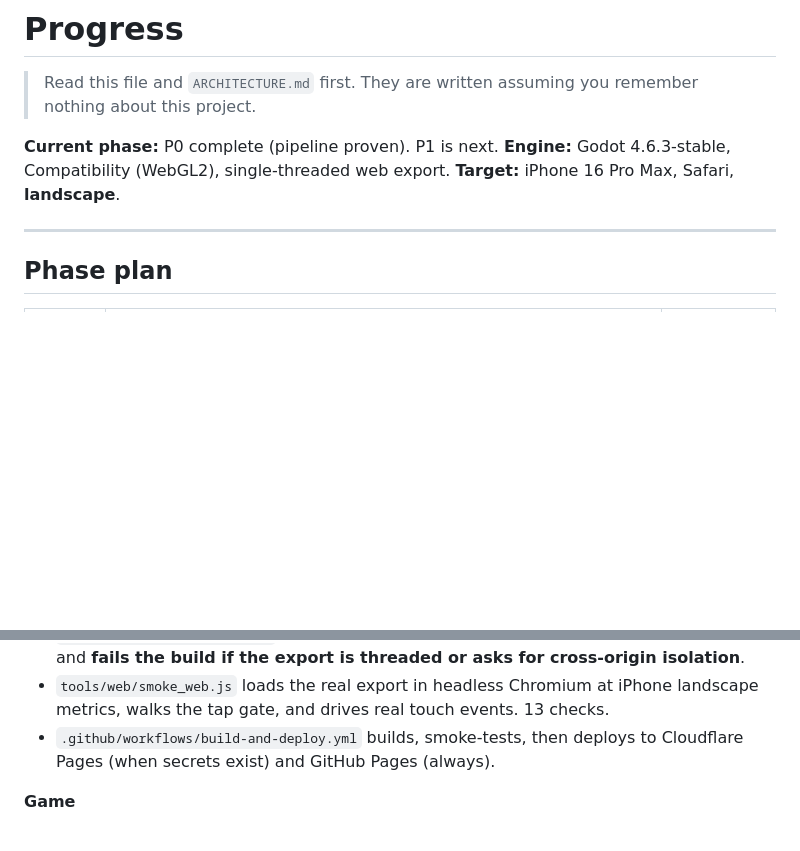
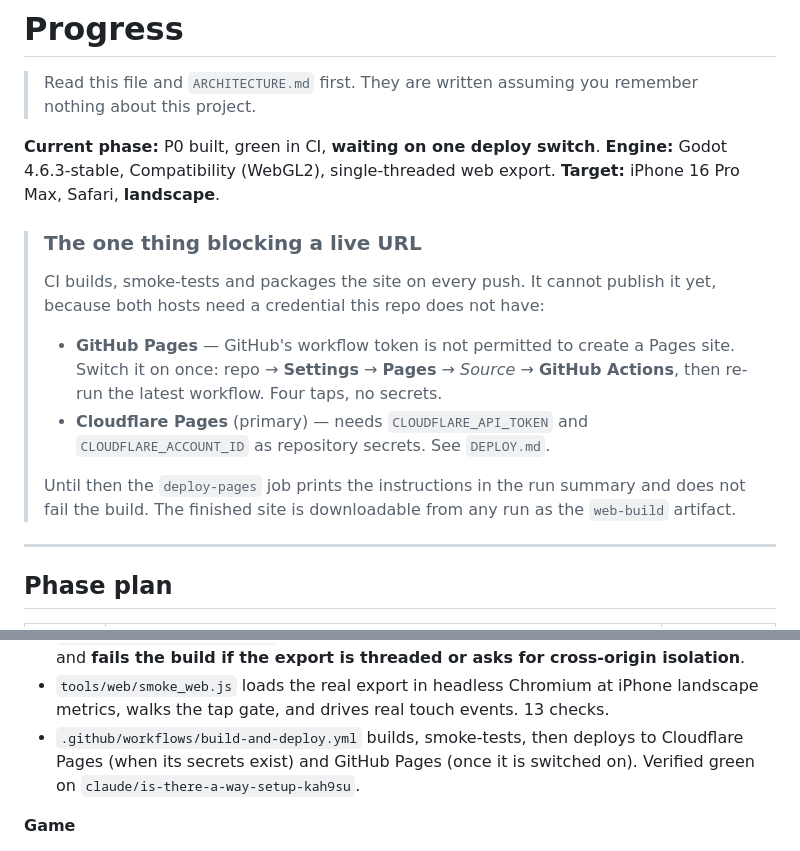
Before and after one commit to TXPPS/TXPPS-Is-there-a-Way, a Markdown page: docs/PROGRESS.md, 2 parts joined by grey strips. Rendered like a GitHub page; blank space fills up the shorter version.

Commit message:
record the deploy state and the one switch that unblocks a URL
Co-Authored-By: Claude Opus 5 <noreply@anthropic.com>
Claude-Session: https://claude.ai/code/session_01357KtSqfNSGopjMK6DCqJY

```diff
--- a/docs/PROGRESS.md
+++ b/docs/PROGRESS.md
@@ -3,9 +3,23 @@
 > Read this file and `ARCHITECTURE.md` first. They are written assuming you
 > remember nothing about this project.
 
-**Current phase:** P0 complete (pipeline proven). P1 is next.
+**Current phase:** P0 built, green in CI, **waiting on one deploy switch**.
 **Engine:** Godot 4.6.3-stable, Compatibility (WebGL2), single-threaded web export.
 **Target:** iPhone 16 Pro Max, Safari, **landscape**.
+
+> ### The one thing blocking a live URL
+> CI builds, smoke-tests and packages the site on every push. It cannot publish
+> it yet, because both hosts need a credential this repo does not have:
+>
+> - **GitHub Pages** — GitHub's workflow token is not permitted to create a
+>   Pages site. Switch it on once: repo → **Settings** → **Pages** → *Source* →
+>   **GitHub Actions**, then re-run the latest workflow. Four taps, no secrets.
+> - **Cloudflare Pages** (primary) — needs `CLOUDFLARE_API_TOKEN` and
+>   `CLOUDFLARE_ACCOUNT_ID` as repository secrets. See `DEPLOY.md`.
+>
+> Until then the `deploy-pages` job prints the instructions in the run summary
+> and does not fail the build. The finished site is downloadable from any run as
+> the `web-build` artifact.
 
 ---
 
@@ -39,7 +53,8 @@
 - `tools/web/smoke_web.js` loads the real export in headless Chromium at iPhone
   landscape metrics, walks the tap gate, and drives real touch events. 13 checks.
 - `.github/workflows/build-and-deploy.yml` builds, smoke-tests, then deploys to
-  Cloudflare Pages (when secrets exist) and GitHub Pages (always).
+  Cloudflare Pages (when its secrets exist) and GitHub Pages (once it is
+  switched on). Verified green on `claude/is-there-a-way-setup-kah9su`.
 
 **Game**
 - One gray-box room, 14 × 3.4 × 9 m on a 0.5 m grid, one sodium bulkhead lamp
```
